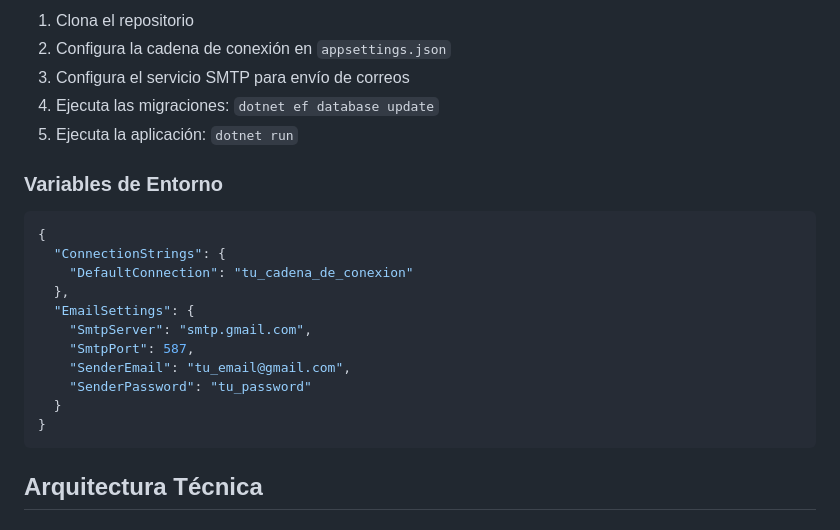
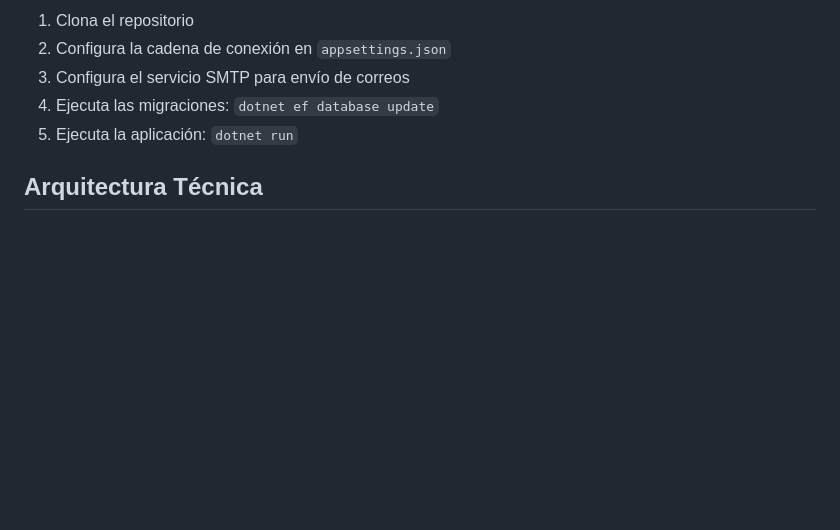
Before and after one commit to odimsom/ITLANetworking, a Markdown page: README.md, the part around the change. GitHub-like rendering; blank space fills up the shorter version.

````diff
--- a/README.md
+++ b/README.md
@@ -109,21 +109,6 @@ SocialNetwork/
 4. Ejecuta las migraciones: `dotnet ef database update`
 5. Ejecuta la aplicación: `dotnet run`
 
-### Variables de Entorno
-```json
-{
-  "ConnectionStrings": {
-    "DefaultConnection": "tu_cadena_de_conexion"
-  },
-  "EmailSettings": {
-    "SmtpServer": "smtp.gmail.com",
-    "SmtpPort": 587,
-    "SenderEmail": "tu_email@gmail.com",
-    "SenderPassword": "tu_password"
-  }
-}
-```
-
 ## Arquitectura Técnica
 
 ### Capas de la Arquitectura Onion
````
